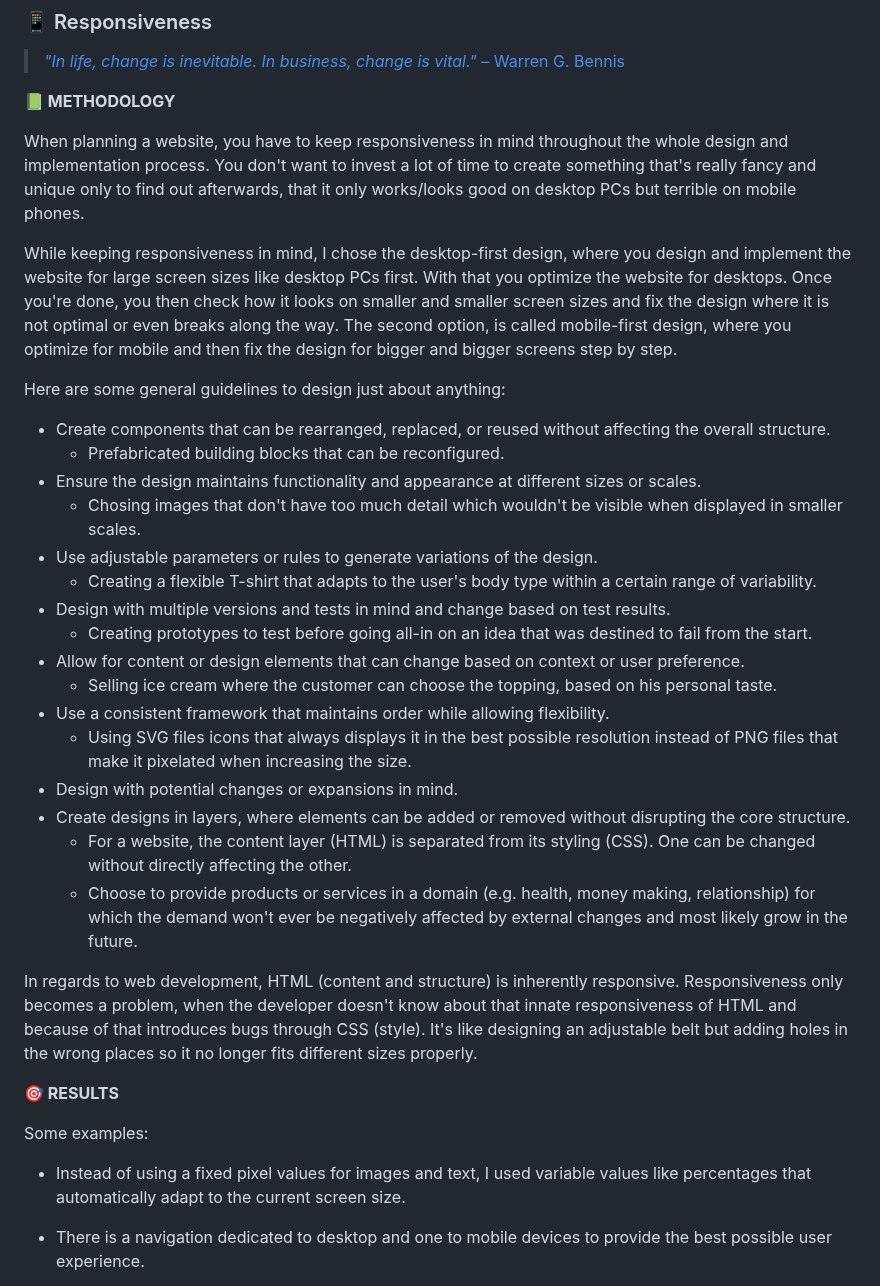
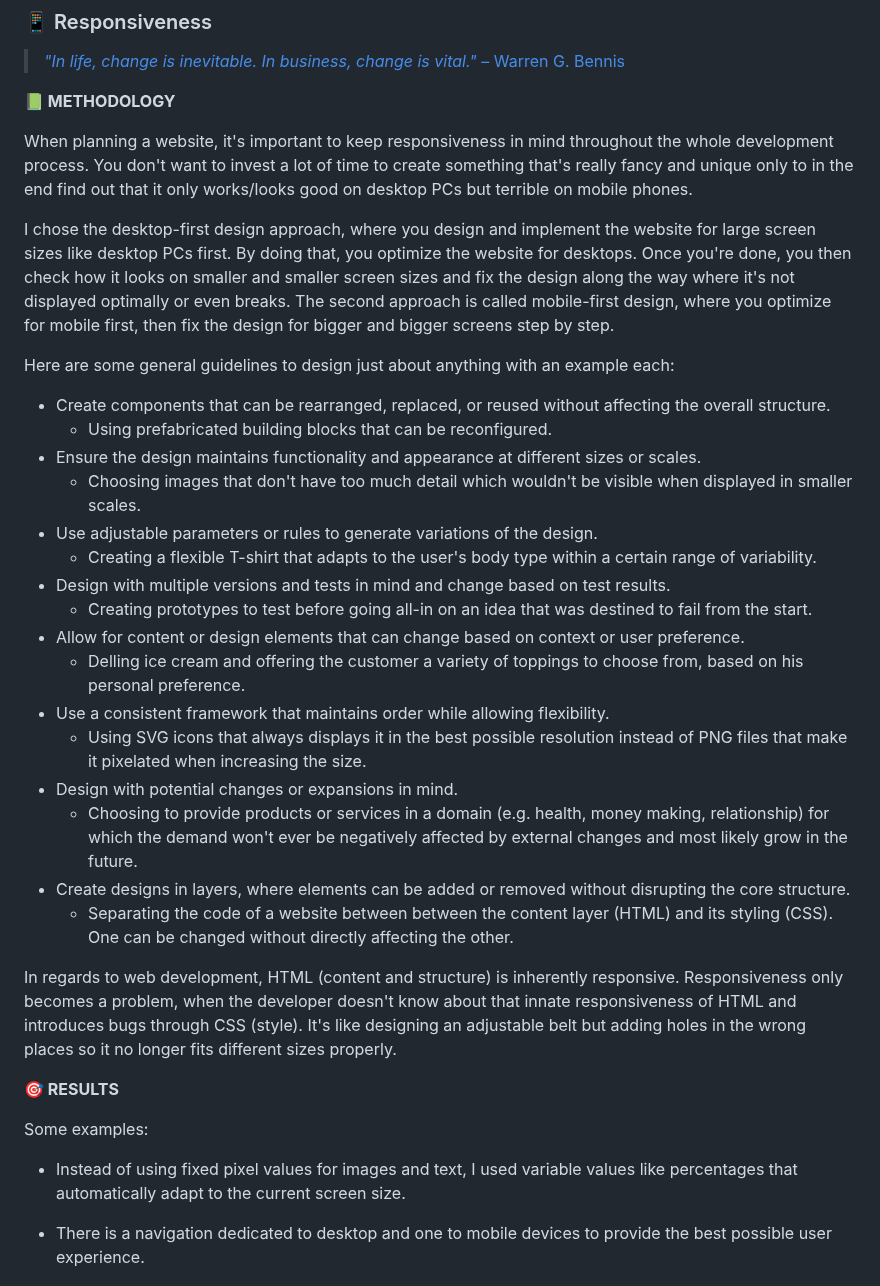
Before and after one commit to xMazzmax/coiffeur-seren, a Markdown page: README.md, the part around one of its changes. Drawn GitHub-style.

```diff
--- a/README.md
+++ b/README.md
@@ -781,36 +781,36 @@ By the way, I used Google's [Material Symbols](https://fonts.google.com/icons).
 
 **📗 METHODOLOGY**
 
-When planning a website, you have to keep responsiveness in mind throughout the whole design and implementation process. You don't want to invest a lot of time to create something that's really fancy and unique only to find out afterwards, that it only works/looks good on desktop PCs but terrible on mobile phones.
-
-While keeping responsiveness in mind, I chose the desktop-first design, where you design and implement the website for large screen sizes like desktop PCs first. With that you optimize the website for desktops. Once you're done, you then check how it looks on smaller and smaller screen sizes and fix the design where it is not optimal or even breaks along the way. The second option, is called mobile-first design, where you optimize for mobile and then fix the design for bigger and bigger screens step by step.
-
-Here are some general guidelines to design just about anything:
+When planning a website, it's important to keep responsiveness in mind throughout the whole development process. You don't want to invest a lot of time to create something that's really fancy and unique only to in the end find out that it only works/looks good on desktop PCs but terrible on mobile phones.
+
+I chose the desktop-first design approach, where you design and implement the website for large screen sizes like desktop PCs first. By doing that, you optimize the website for desktops. Once you're done, you then check how it looks on smaller and smaller screen sizes and fix the design along the way where it's not displayed optimally or even breaks. The second approach is called mobile-first design, where you optimize for mobile first, then fix the design for bigger and bigger screens step by step.
+
+Here are some general guidelines to design just about anything with an example each:
 
 - Create components that can be rearranged, replaced, or reused without affecting the overall structure.
-  - Prefabricated building blocks that can be reconfigured.
+  - Using prefabricated building blocks that can be reconfigured.
 - Ensure the design maintains functionality and appearance at different sizes or scales.
-  - Chosing images that don't have too much detail which wouldn't be visible when displayed in smaller scales.
+  - Choosing images that don't have too much detail which wouldn't be visible when displayed in smaller scales.
 - Use adjustable parameters or rules to generate variations of the design.
   - Creating a flexible T-shirt that adapts to the user's body type within a certain range of variability.
 - Design with multiple versions and tests in mind and change based on test results.
   - Creating prototypes to test before going all-in on an idea that was destined to fail from the start.
 - Allow for content or design elements that can change based on context or user preference.
-  - Selling ice cream where the customer can choose the topping, based on his personal taste.
+  - Delling ice cream and offering the customer a variety of toppings to choose from, based on his personal preference.
 - Use a consistent framework that maintains order while allowing flexibility.
-  - Using SVG files icons that always displays it in the best possible resolution instead of PNG files that make it pixelated when increasing the size.
+  - Using SVG icons that always displays it in the best possible resolution instead of PNG files that make it pixelated when increasing the size.
 - Design with potential changes or expansions in mind.
+  - Choosing to provide products or services in a domain (e.g. health, money making, relationship) for which the demand won't ever be negatively affected by external changes and most likely grow in the future.
 - Create designs in layers, where elements can be added or removed without disrupting the core structure.
-  - For a website, the content layer (HTML) is separated from its styling (CSS). One can be changed without directly affecting the other.
-  - Choose to provide products or services in a domain (e.g. health, money making, relationship) for which the demand won't ever be negatively affected by external changes and most likely grow in the future.
-
-In regards to web development, HTML (content and structure) is inherently responsive. Responsiveness only becomes a problem, when the developer doesn't know about that innate responsiveness of HTML and because of that introduces bugs through CSS (style). It's like designing an adjustable belt but adding holes in the wrong places so it no longer fits different sizes properly.
+  - Separating the code of a website between between the content layer (HTML) and its styling (CSS). One can be changed without directly affecting the other.
+
+In regards to web development, HTML (content and structure) is inherently responsive. Responsiveness only becomes a problem, when the developer doesn't know about that innate responsiveness of HTML and introduces bugs through CSS (style). It's like designing an adjustable belt but adding holes in the wrong places so it no longer fits different sizes properly.
 
 **🎯 RESULTS**
 
 Some examples:
 
-- Instead of using a fixed pixel values for images and text, I used variable values like percentages that automatically adapt to the current screen size.
+- Instead of using fixed pixel values for images and text, I used variable values like percentages that automatically adapt to the current screen size.
 
 - There is a navigation dedicated to desktop and one to mobile devices to provide the best possible user experience.
 
```
Also changed, not shown: other parts of README.md (+30 -28 lines).
